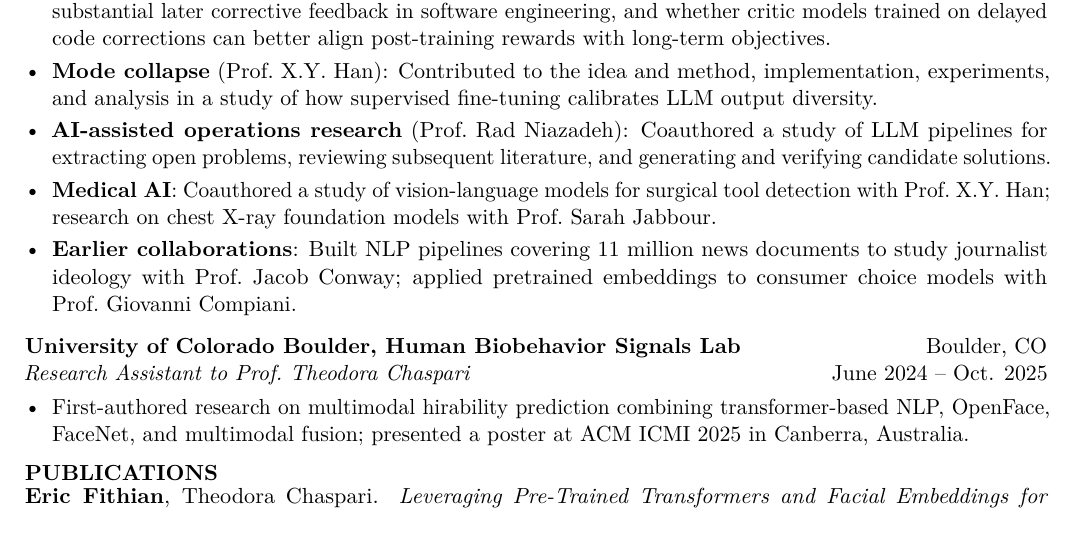
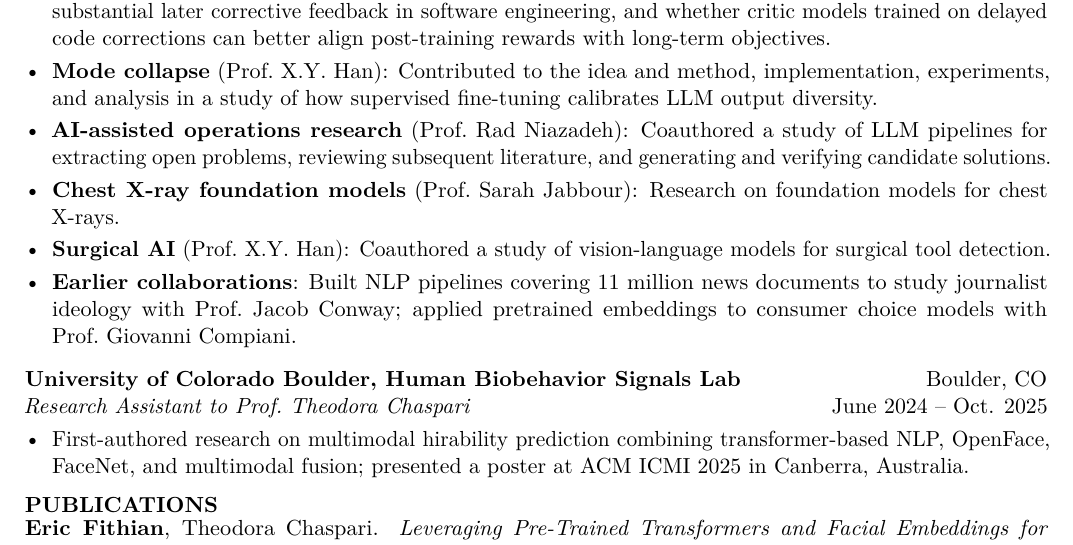
Before and after one commit to Eric-Fithian/personal-website, a LaTeX CV (cv/cv.tex): part of page 1 of 2, cut so that both start at the same text. Compiled offline with pdfLaTeX.

Commit message:
Split the CV's Medical AI bullet into separate chest X-ray and surgical AI entries so each names its own advisor.

```diff
--- a/cv/cv.tex
+++ b/cv/cv.tex
@@ -60,7 +60,8 @@ Center for Applied Artificial Intelligence\\
   \item \textbf{Reward horizons} (Prof.~Suproteem K. Sarkar): Investigating how short-horizon evaluation misses substantial later corrective feedback in software engineering, and whether critic models trained on delayed code corrections can better align post-training rewards with long-term objectives.
   \item \textbf{Mode collapse} (Prof.~X.Y.~Han): Contributed to the idea and method, implementation, experiments, and analysis in a study of how supervised fine-tuning calibrates LLM output diversity.
   \item \textbf{AI-assisted operations research} (Prof.~Rad Niazadeh): Coauthored a study of LLM pipelines for extracting open problems, reviewing subsequent literature, and generating and verifying candidate solutions.
-  \item \textbf{Medical AI}: Coauthored a study of vision-language models for surgical tool detection with Prof.~X.Y.~Han; research on chest X-ray foundation models with Prof.~Sarah Jabbour.
+  \item \textbf{Chest X-ray foundation models} (Prof.~Sarah Jabbour): Research on foundation models for chest X-rays.
+  \item \textbf{Surgical AI} (Prof.~X.Y.~Han): Coauthored a study of vision-language models for surgical tool detection.
   \item \textbf{Earlier collaborations}: Built NLP pipelines covering 11 million news documents to study journalist ideology with Prof.~Jacob Conway; applied pretrained embeddings to consumer choice models with Prof.~Giovanni Compiani.
 \end{itemize}
 
```
Also changed, not shown: cv/cv.pdf.
